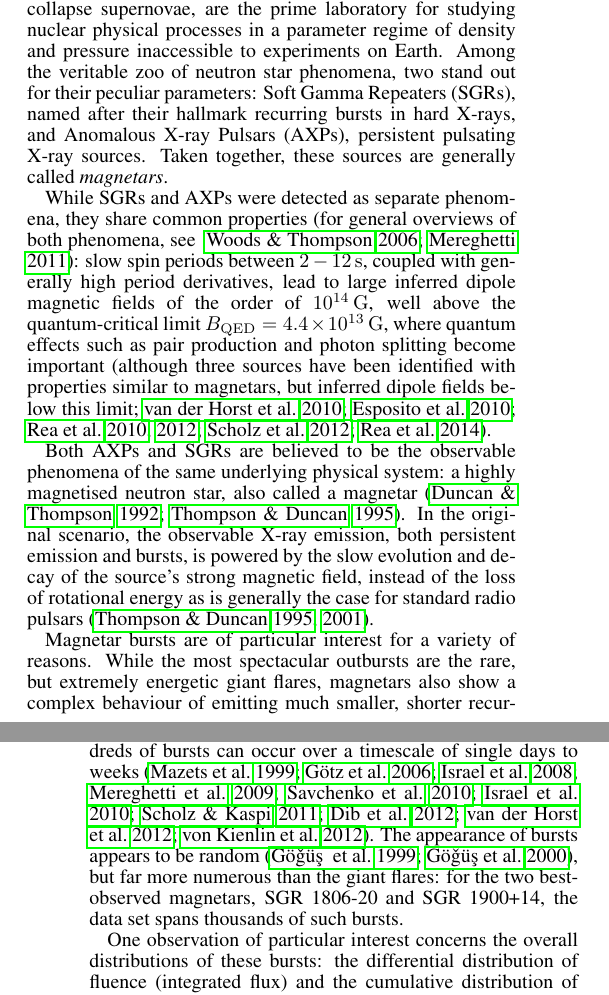
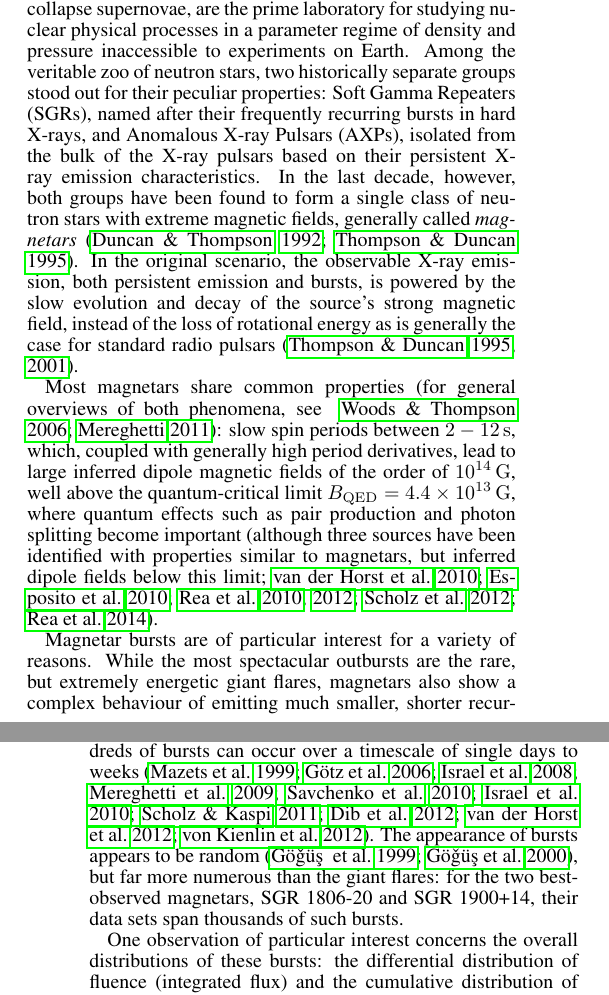
Before and after one commit to dhuppenkothen/magnetron_old, a LaTeX document (documents/td.tex): two parts of the columns of pages 1 and 2 of 13, joined at a grey line, cut so that both start at the same text. Compiled offline with pdfLaTeX; a missing bibliography style is replaced by a similar one.

Commit message:
Version with Chryssa's changes

```diff
--- a/documents/td.tex
+++ b/documents/td.tex
@@ -108,20 +108,16 @@ and this sample, see Section \ref{sec:data}.}
 
 Neutron stars, the ultra-dense compact remnants of core-collapse supernovae, are the prime laboratory for studying nuclear
 physical processes in a parameter regime of density and pressure inaccessible to experiments on Earth.
-Among the veritable zoo of neutron star phenomena, two stand out for their peculiar parameters: Soft Gamma Repeaters (SGRs),
-named after their hallmark recurring bursts in hard X-rays, and Anomalous X-ray Pulsars (AXPs), persistent pulsating X-ray
-sources. Taken together, these sources are generally called {\it magnetars}.
+Among the veritable zoo of neutron stars, two historically separate groups stood out for their peculiar properties: Soft Gamma Repeaters (SGRs), named after their frequently recurring bursts in hard X-rays, and Anomalous X-ray Pulsars (AXPs), isolated from the bulk of the X-ray pulsars based on their persistent X-ray
+emission characteristics. In the last decade, however, both groups have been found to form a single class of neutron stars with extreme magnetic fields, generally called {\it magnetars} \citep{duncan1992,thompson1995}. In the original scenario, the observable X-ray emission, both persistent emission and bursts,
+is powered by the slow evolution and decay of the source's strong magnetic field, instead of the loss of rotational energy as is generally the case for standard radio pulsars \citep{thompson1995,thompson2001}.
 
-While SGRs and AXPs were detected as separate phenomena, they share common properties \citep[for general overviews of both phenomena, see ][]{woods2006,mereghetti2011}: slow spin periods between
-$2 - 12 \, \mathrm{s}$, coupled with generally high period derivatives, lead to large inferred dipole magnetic fields of
+Most magnetars share common properties \citep[for general overviews of both phenomena, see ][]{woods2006,mereghetti2011}: slow spin periods between
+$2 - 12 \, \mathrm{s}$, which, coupled with generally high period derivatives, lead to large inferred dipole magnetic fields of
 the order of $10^{14} \, \mathrm{G}$, well above the quantum-critical limit $B_{\mathrm{QED}} = 4.4 \times 10^{13} \, \mathrm{G}$,
 where quantum effects such as pair production and photon splitting become important \citep[although three sources have been
 identified with properties similar to magnetars, but inferred dipole fields below this limit;][]{vanderhorst2010,esposito2010,rea2010,rea2012,scholz2012,rea2014}.
 
-Both AXPs and SGRs are believed to be the observable phenomena of the same underlying physical system: a highly magnetised
-neutron star, also called a magnetar \citep{duncan1992,thompson1995}. In the original scenario, the observable X-ray emission, both persistent emission and bursts,
-is powered by the slow evolution and decay of the source's strong magnetic field, instead of the loss of rotational energy as
-is generally the case for standard radio pulsars \citep{thompson1995,thompson2001}.
 
 %Magnetar bursts are of particular interest for a variety of reasons. Most importantly, the observation of three giant flares, catastrophic
 %outbursts in hard X-rays of energies up to $10^{47} \, \mathrm{erg}$\citep[e.g.][]{mazets1979,cline1998,hurley1999,feroci1999,palmer2005,hurley2004,hurley2005, borkowski2004, mereghetti2005,mazets2005,yamazaki2005,terasawa2005}.% and the associated detection of quasi-periodic oscillations (QPOs)
@@ -148,8 +144,8 @@ generally between $10^{38}\,\mathrm{erg}$ and $10^{41}\,\mathrm{erg}$, and have
 multiple peaks that differs from one burst to the next. They are observed either appearing individually, or in burst
 storms, where tens or hundreds of bursts can occur over a timescale of single days to weeks \citep{mazets1999,goetz2006b,israel2008,mereghetti2009,savchenko2010,israel2010,scholz2011,dib2012,vanderhorst2012,vonkienlin2012}.
 The appearance of bursts appears to be random \citep{gogus1999,gogus2000}, but far more numerous than the giant flares:
-for the two best-observed magnetars, SGR 1806-20 and SGR 1900+14, the
-data set spans thousands of such bursts.
+for the two best-observed magnetars, SGR 1806-20 and SGR 1900+14, their
+data sets span thousands of such bursts.
 
 One observation of particular interest concerns the overall distributions of these bursts: the differential distribution of fluence (integrated flux) and
 the cumulative distribution of waiting times are similar to those observed in earth quakes and solar flares \citep{cheng1996}. Especially the fluence distribution
```
Also changed, not shown: documents/td.tex (4 more changed lines).
